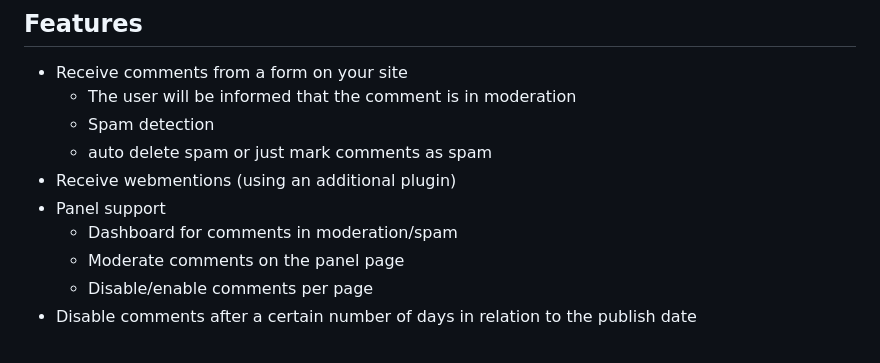
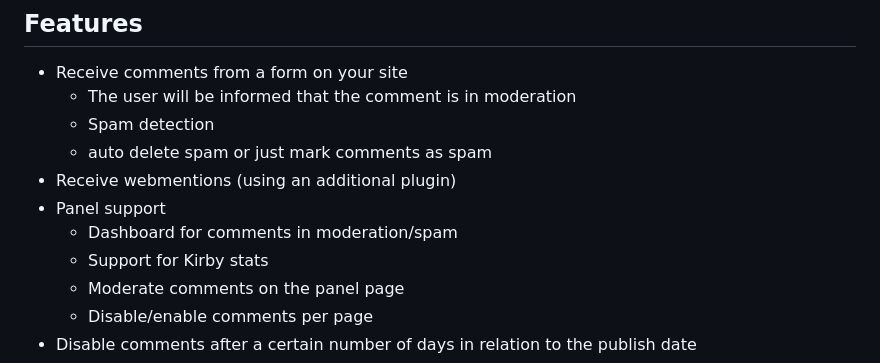
Before and after one commit to mauricerenck/komments, a Markdown page: README.md, the part around the change. Rendered like a GitHub page.

```diff
--- a/README.md
+++ b/README.md
@@ -34,6 +34,7 @@ Use one of these three methods to install the plugin:
 - Receive webmentions (using an additional plugin)
 - Panel support
   - Dashboard for comments in moderation/spam
+  - Support for Kirby stats
   - Moderate comments on the panel page
   - Disable/enable comments per page
 - Disable comments after a certain number of days in relation to the publish date
```
Also changed, not shown: docs/panel.md (+23 -3 lines), doc-assets/komment-stats.png (added).
